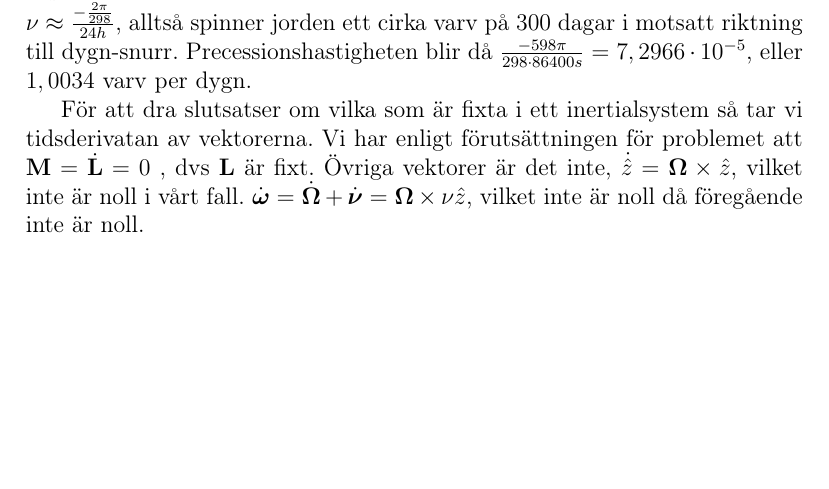
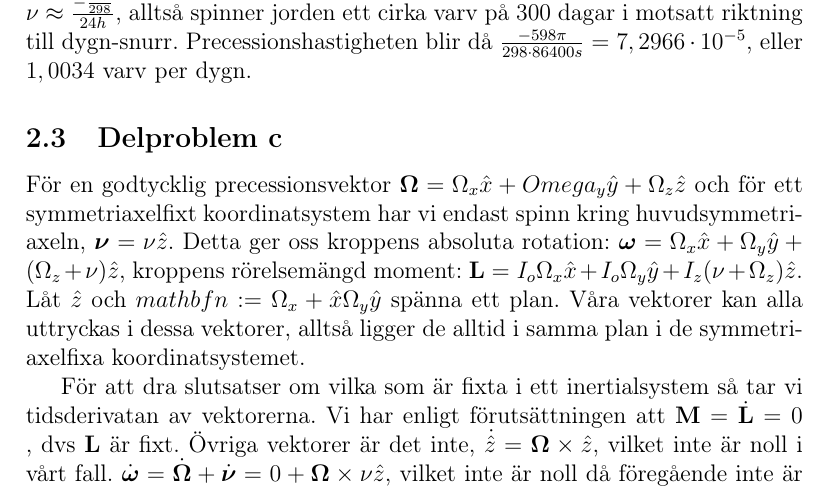
Before and after one commit to m4rw3r/Mek2Inl-mning2, a LaTeX paper (rapport.tex): part of page 5 of 8 before the commit and part of page 5 of 9 after it, cut at the place of the change, the shorter picture padded with empty space. Compiled offline with pdfLaTeX.

Commit message:
Added the first part of uppgift2c and rewrote parts of it since I changed my mind. Moved jordb.pstex to subsection 2b for relevance, removed dated "TODO" comment in ssection 2b.

```diff
--- a/rapport.tex
+++ b/rapport.tex
@@ -185,14 +185,6 @@
 	$\nu \approx \frac{-\frac{2\pi}{298}}{24h}$, alltså spinner jorden ett cirka varv på 300
 	dagar i motsatt riktning till dygn-snurr. Precessionshastigheten blir då $\frac{-598\pi}{298 \cdot 86400 s} =7,2966 \cdot 10^{-5}$, eller $1,0034$ varv per dygn.
 
-%RÄKNA OM PRECESSIONEN OCH GE DEN, INTE SPINNET
-
-	För att dra slutsatser om vilka som är fixta i ett inertialsystem så tar vi tidsderivatan av
-	vektorerna. Vi har enligt förutsättningen för problemet att $\mathbf{M} = \dot{\mathbf{L}}=0$ ,
-	dvs $\mathbf{L}$ är fixt. Övriga vektorer är det inte, $\dot{\hat{z}}=\boldsymbol{\Omega} \times \hat{z}$,
-	vilket inte är noll i vårt fall. $\dot{\boldsymbol{\omega}} = \dot{\boldsymbol{\Omega}}+\dot{\boldsymbol{\nu}} =
-	\boldsymbol{\Omega} \times \nu \hat{z}$, vilket inte är noll då föregående inte är noll.
-
 	\begin{figure}
 		\begin{center}
 			\input{jordb.pstex_t}
@@ -200,3 +192,17 @@
                         \label{jorden}
 		\end{center}
 	\end{figure}
+
+	\subsection{Delproblem c}
+        För en godtycklig precessionsvektor $\boldsymbol{\Omega}= \Omega_x \hat{x} + Omega_y \hat{y} + \Omega_z \hat{z}$ och för ett symmetriaxelfixt
+        koordinatsystem har vi endast spinn kring huvudsymmetriaxeln, $\boldsymbol{\nu}=\nu \hat{z}$. Detta ger oss kroppens absoluta rotation:
+        $\boldsymbol{\omega}=\Omega_x \hat{x} + \Omega_y \hat{y} + (\Omega_z + \nu )\hat{z}$, kroppens rörelsemängd moment:
+        $\mathbf{L}=I_o \Omega_x \hat{x} + I_o \Omega_y \hat{y} + I_z (\nu + \Omega_z) \hat{z}$. Låt $\hat{z}$ och $mathbf{n} := \Omega_x + \hat{x} \Omega_y \hat{y}$
+        spänna ett plan. Våra vektorer kan alla uttryckas i dessa vektorer, alltså ligger de alltid i samma plan i de symmetriaxelfixa koordinatsystemet.
+
+
+	För att dra slutsatser om vilka som är fixta i ett inertialsystem så tar vi tidsderivatan av
+	vektorerna. Vi har enligt förutsättningen att $\mathbf{M} = \dot{\mathbf{L}}=0$ ,
+	dvs $\mathbf{L}$ är fixt. Övriga vektorer är det inte, $\dot{\hat{z}}=\boldsymbol{\Omega} \times \hat{z}$,
+	vilket inte är noll i vårt fall. $\dot{\boldsymbol{\omega}} = \dot{\boldsymbol{\Omega}}+\dot{\boldsymbol{\nu}} =
+	0 + \boldsymbol{\Omega} \times \nu \hat{z}$, vilket inte är noll då föregående inte är noll. Kan även resonera kring att de 3 alltid ligger i ett plan som är fixt i
```
Also changed, not shown: rapport.tex (8 more changed lines).
